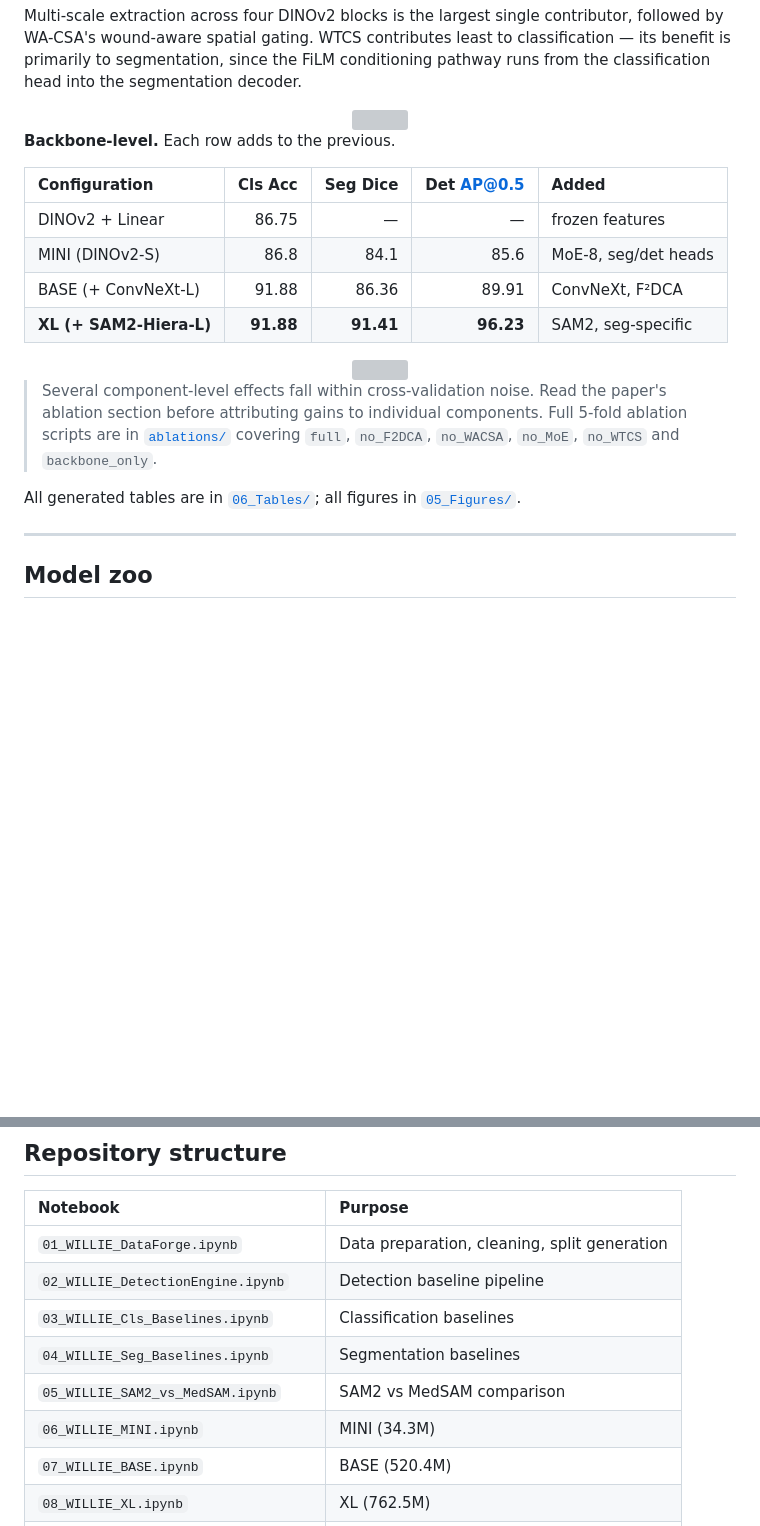
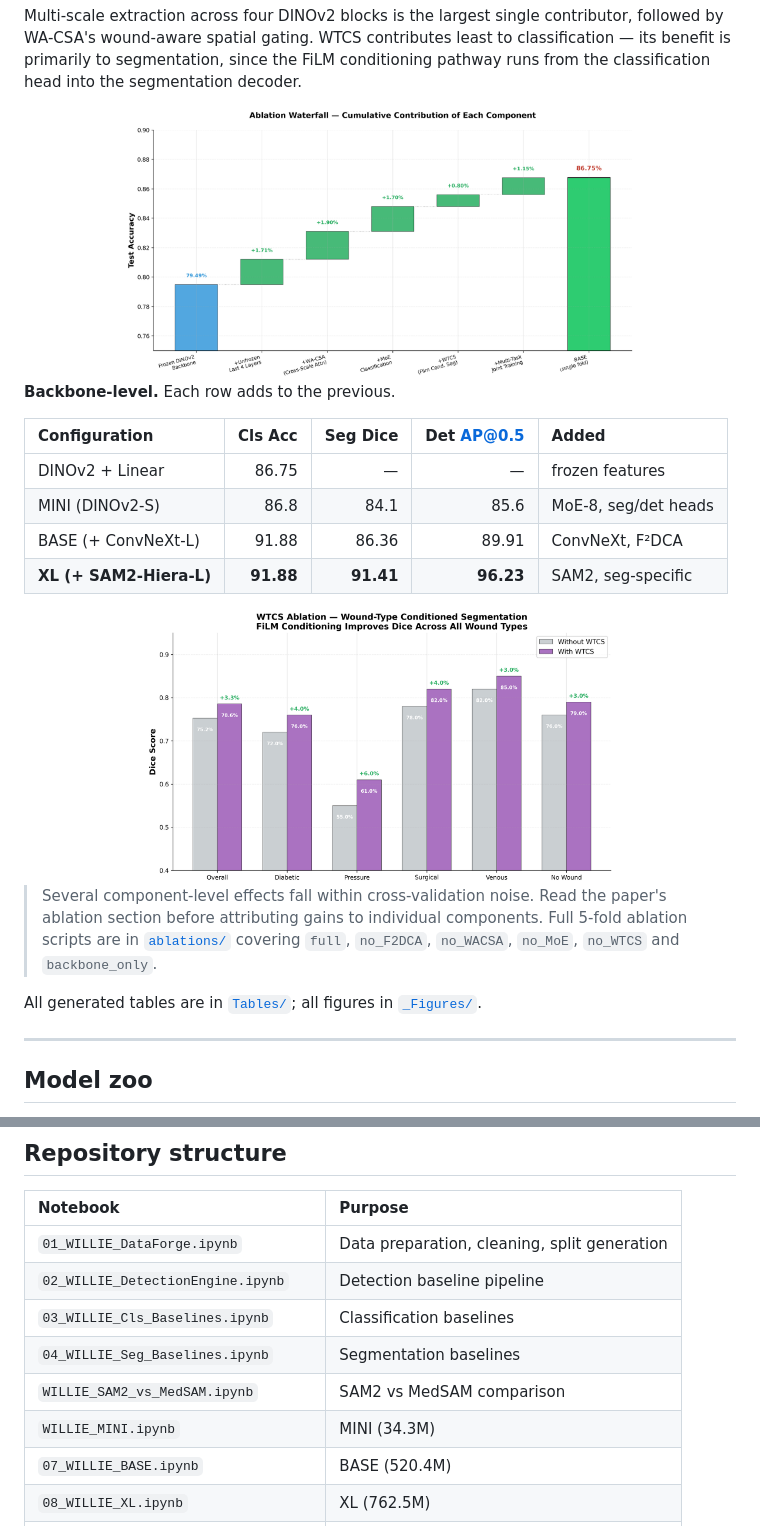
Before and after one commit to Qian-Group-HRI/Willie, a Markdown page: README.md, 2 parts joined by grey strips. Rendered like a GitHub page; blank space fills up the shorter version; grey boxes are pictures that could not be loaded.

```diff
--- a/README.md
+++ b/README.md
@@ -153,7 +153,7 @@ FiLM conditioning pathway runs from the classification head into the
 segmentation decoder.
 
 <div align="center">
-<img src="05_Figures/willie_ocean_depth/panel_ablation_waterfall.png" width="72%">
+<img src="Figures/willie_ocean_depth/panel_ablation_waterfall.png" width="72%">
 </div>
 
 **Backbone-level.** Each row adds to the previous.
@@ -166,7 +166,7 @@ segmentation decoder.
 | **XL (+ SAM2-Hiera-L)** | **91.88** | **91.41** | **96.23** | SAM2, seg-specific |
 
 <div align="center">
-<img src="05_Figures/willie_ocean_depth/panel_wtcs_ablation.png" width="66%">
+<img src="Figures/willie_ocean_depth/panel_wtcs_ablation.png" width="66%">
 </div>
 
 > Several component-level effects fall within cross-validation noise. Read the
@@ -174,8 +174,8 @@ segmentation decoder.
 > Full 5-fold ablation scripts are in [`ablations/`](ablations/) covering
 > `full`, `no_F2DCA`, `no_WACSA`, `no_MoE`, `no_WTCS` and `backbone_only`.
 
-All generated tables are in [`06_Tables/`](06_Tables/); all figures in
-[`05_Figures/`](05_Figures/).
+All generated tables are in [`Tables/`](Tables/); all figures in
+[`_Figures/`](Figures/).
 
 ---
 
@@ -239,8 +239,8 @@ All referenced files present. The splits will reproduce.
 | `02_WILLIE_DetectionEngine.ipynb` | Detection baseline pipeline |
 | `03_WILLIE_Cls_Baselines.ipynb` | Classification baselines |
 | `04_WILLIE_Seg_Baselines.ipynb` | Segmentation baselines |
-| `05_WILLIE_SAM2_vs_MedSAM.ipynb` | SAM2 vs MedSAM comparison |
-| `06_WILLIE_MINI.ipynb` | MINI (34.3M) |
+| `WILLIE_SAM2_vs_MedSAM.ipynb` | SAM2 vs MedSAM comparison |
+| `WILLIE_MINI.ipynb` | MINI (34.3M) |
 | `07_WILLIE_BASE.ipynb` | BASE (520.4M) |
 | `08_WILLIE_XL.ipynb` | XL (762.5M) |
 | `09_WILLIE_Scaling_Analysis.ipynb` | Scaling behaviour across tasks |
```
Also changed, not shown: other parts of README.md (+11 -11 lines).
